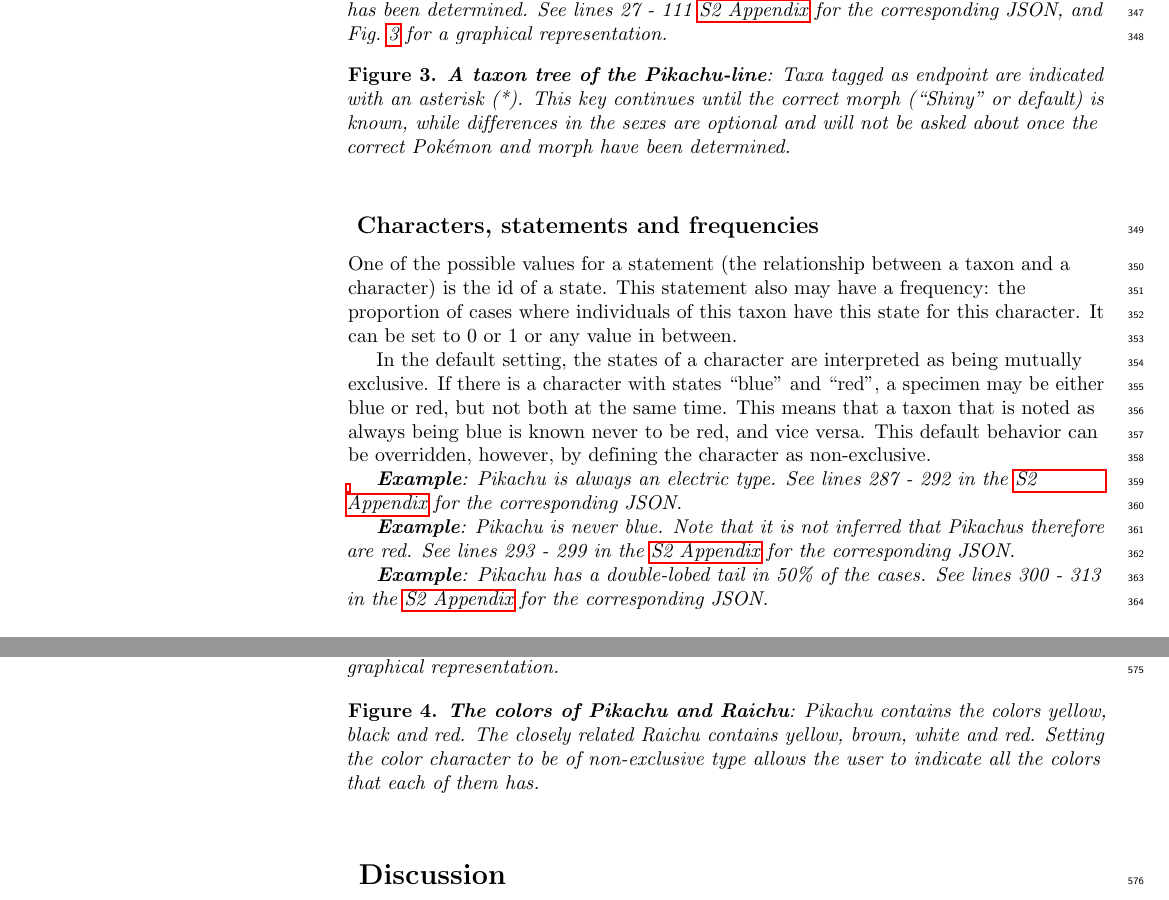
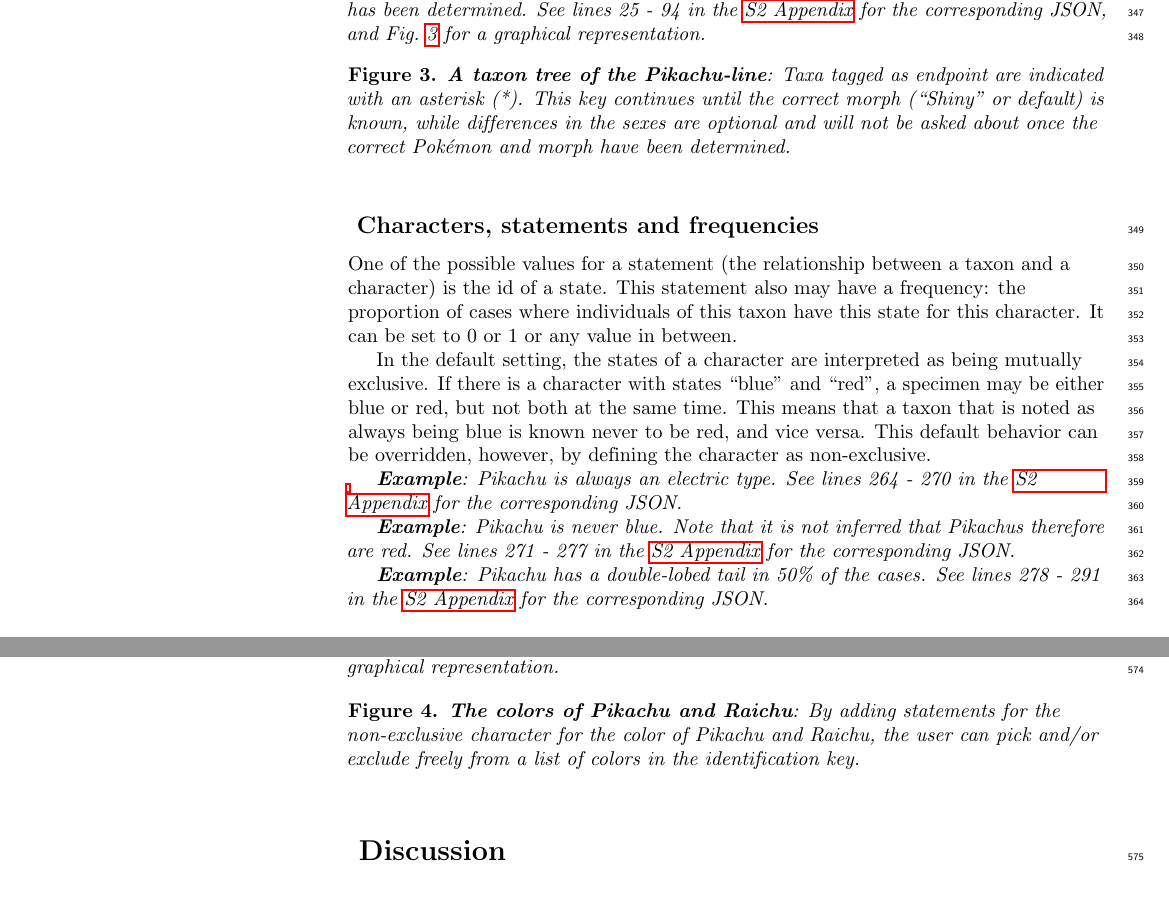
Before and after one commit to WouterKoch/Clavis, a LaTeX document (Manuscript/Manuscript.tex): two parts of pages 9 and 14 of 17, joined at a grey line, cut so that both start at the same text. Compiled offline with pdfLaTeX.

Commit message:
Update appendix 2 references

```diff
--- a/Manuscript/Manuscript.tex
+++ b/Manuscript/Manuscript.tex
@@ -277,7 +277,7 @@ In addition to biological taxonomic units, one can also define sub-groups within
 
 The goal of the key is to provide a way to eliminate all but one taxon; the end point of the key.  The key should stop asking questions once the user has narrowed down the possible outcomes to a single end point. In a flat list of taxa, every taxon in the list will normally be an end point. In a hierarchical list, the lowermost taxa in the hierarchy will be the end points by default. This can be overridden, however, by explicitly tagging a taxon higher up the tree as an end point. Then, information on lower taxa may be displayed when identified while using the key, but no additional questions are asked once the end point has been determined. This can be used, for instance, to display an image of the relevant sub-group for a taxon, so that the taxon images reflect the input from the user.
 
-\textit{\textbf{Example}: Pichu, Pikachu and Raichu are all species within the Pikachuidae. They each have a default and a ``Shiny'' morph, which is to be determined. The default Pikachu morph also has a subdivision into the sexes, but as the morph is tagged as an endpoint the user will not be asked further questions to determine these once the morph has been determined. See lines 27 - 111 \nameref{S2_Appendix} for the corresponding JSON, and Fig.~\ref{fig3} for a graphical representation.}
+\textit{\textbf{Example}: Pichu, Pikachu and Raichu are all species within the Pikachuidae. They each have a default and a ``Shiny'' morph, which is to be determined. The default Pikachu morph also has a subdivision into the sexes, but as the morph is tagged as an endpoint the user will not be asked further questions to determine these once the morph has been determined. See lines 25 - 94 in the \nameref{S2_Appendix} for the corresponding JSON, and Fig.~\ref{fig3} for a graphical representation.}
 
 
 \begin{figure}[!h]
@@ -293,17 +293,11 @@ One of the possible values for a statement (the relationship between a taxon and
 
 In the default setting, the states of a character are interpreted as being mutually exclusive. If there is a character with states ``blue'' and ``red'', a specimen may be either blue or red, but not both at the same time. This means that a taxon that is noted as always being blue is known never to be red, and vice versa. This default behavior can be overridden, however, by defining the character as non-exclusive.
 
-% Image?
+\textit{\textbf{Example}: Pikachu is always an electric type. See lines 264 - 270 in the \nameref{S2_Appendix} for the corresponding JSON.}
 
-\textit{\textbf{Example}: Pikachu is always an electric type. See lines 287 - 292 in the \nameref{S2_Appendix} for the corresponding JSON.}
+\textit{\textbf{Example}: Pikachu is never blue. Note that it is not inferred that Pikachus therefore are red. See lines 271 - 277 in the \nameref{S2_Appendix} for the corresponding JSON.}
 
-% Image?
-
-\textit{\textbf{Example}: Pikachu is never blue. Note that it is not inferred that Pikachus therefore are red. See lines 293 - 299 in the \nameref{S2_Appendix} for the corresponding JSON.}
-
-% Image?
-
-\textit{\textbf{Example}: Pikachu has a double-lobed tail in 50\% of the cases. See lines 300 - 313 in the \nameref{S2_Appendix} for the corresponding JSON.}
+\textit{\textbf{Example}: Pikachu has a double-lobed tail in 50\% of the cases. See lines 278 - 291 in the \nameref{S2_Appendix} for the corresponding JSON.}
 \subsection*{
 Multilingualism
 }
@@ -471,11 +443,12 @@ Non-exclusive characters
 }
 By default, the (non-numerical) states of a character are treated as being mutually exclusive. If there is an option for ``red'' and one for ``blue'', then specifying that the target specimen is red implies that it is not blue. It is possible to override this default behavior by specifying a character as being of the ``non-exclusive'' type. That way, the user is allowed to indicate that the specimen fits more than one state, for instance that it is red \textit{and} blue.
 
-\textit{\textbf{Example}: Pikachu contains the colors yellow, black and red. The closely related Raichu contains yellow, brown, white and red. Setting the color character to be of non-exclusive type allows the user to indicate all the colors that each of them has. See lines 200 - 224 in the \nameref{S2_Appendix} for the corresponding JSON, and Fig.~\ref{fig4} for a graphical representation.}
+\textit{\textbf{Example}: Pikachu contains the colors yellow, black and red. The closely related Raichu contains yellow, brown, white and red. Setting the color character to be of non-exclusive type allows the user to indicate all the colors that each of them has. See lines 177 - 203 in the \nameref{S2_Appendix} for the corresponding JSON, and Fig.~\ref{fig4} for a graphical representation.}
+
 
 \begin{figure}[!h]
   \caption{\textit{\textbf{The colors of Pikachu and Raichu}:
-Pikachu contains the colors yellow, black and red. The closely related Raichu contains yellow, brown, white and red. Setting the color character to be of non-exclusive type allows the user to indicate all the colors that each of them has.
+By adding statements for the non-exclusive character for the color of Pikachu and Raichu, the user can pick and/or exclude freely from a list of colors in the identification key.
 }}
  \label{fig4}
 \end{figure}
```
Also changed, not shown: Manuscript/Manuscript.pdf, Manuscript/Manuscript.tex (46 more changed lines).
